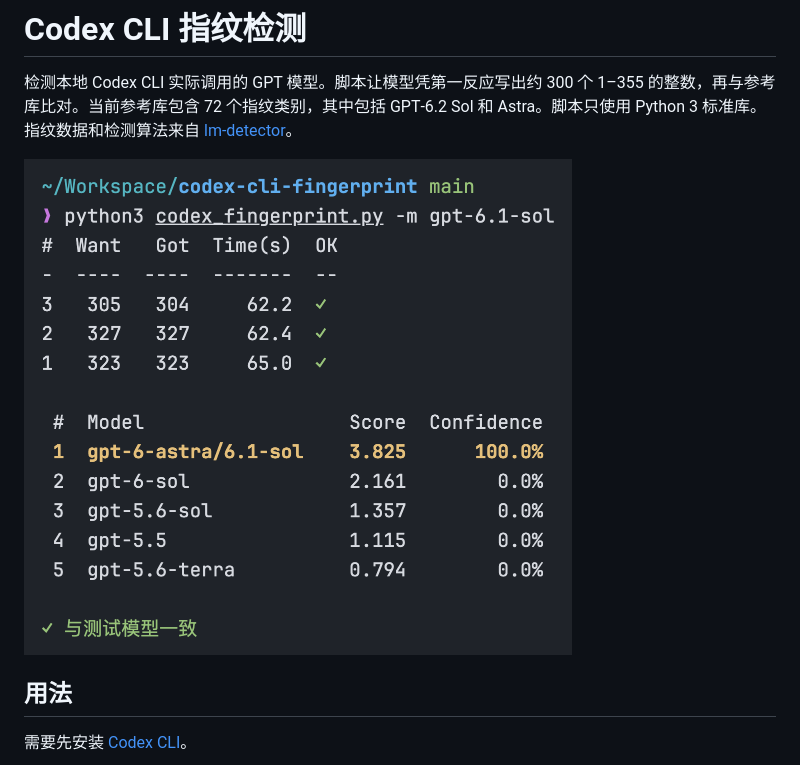
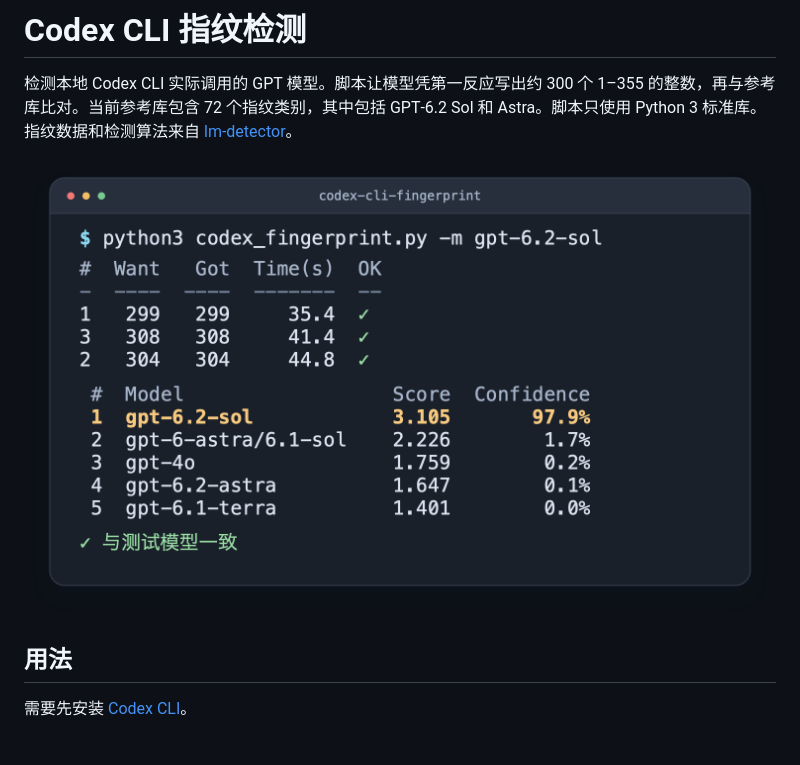
Before and after one commit to haowang02/codex-cli-fingerprint, a Markdown page: README.md, the part around the change. Drawn GitHub-style; pictures changed too: example.png.

Commit message:
更新 GPT-6.2 Sol 指纹检测示例图

```diff
--- a/README.md
+++ b/README.md
@@ -2,7 +2,7 @@
 
 检测本地 Codex CLI 实际调用的 GPT 模型。脚本让模型凭第一反应写出约 300 个 1–355 的整数，再与参考库比对。当前参考库包含 72 个指纹类别，其中包括 GPT‑6.2 Sol 和 Astra。脚本只使用 Python 3 标准库。指纹数据和检测算法来自 [lm-detector](https://github.com/Ikaleio/lm-detector/tree/33fb43f26670be0ed7817ab13e5c4c4731ccb76a)。
 
-<img src="./example.png" alt="example" width="548">
+<img src="./example.png" alt="GPT-6.2 Sol 指纹检测结果，排名第一，置信度 97.9%" width="760">
 
 ## 用法
 
```
